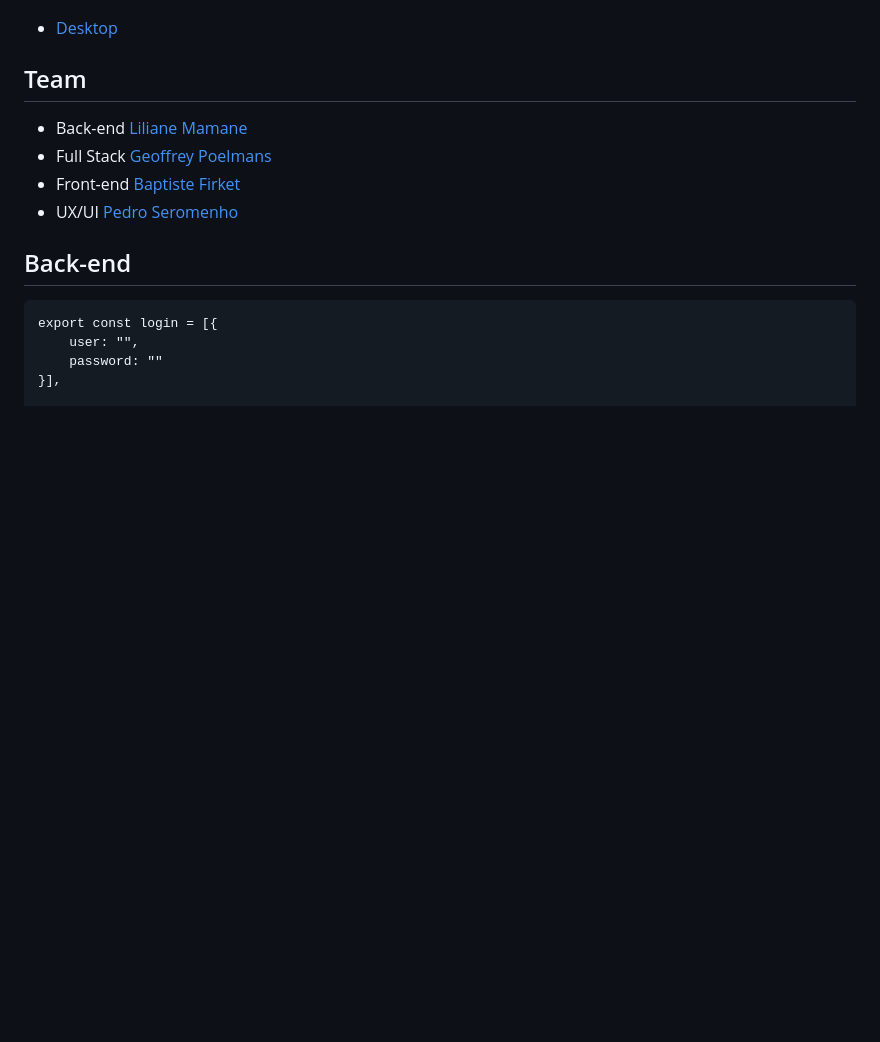
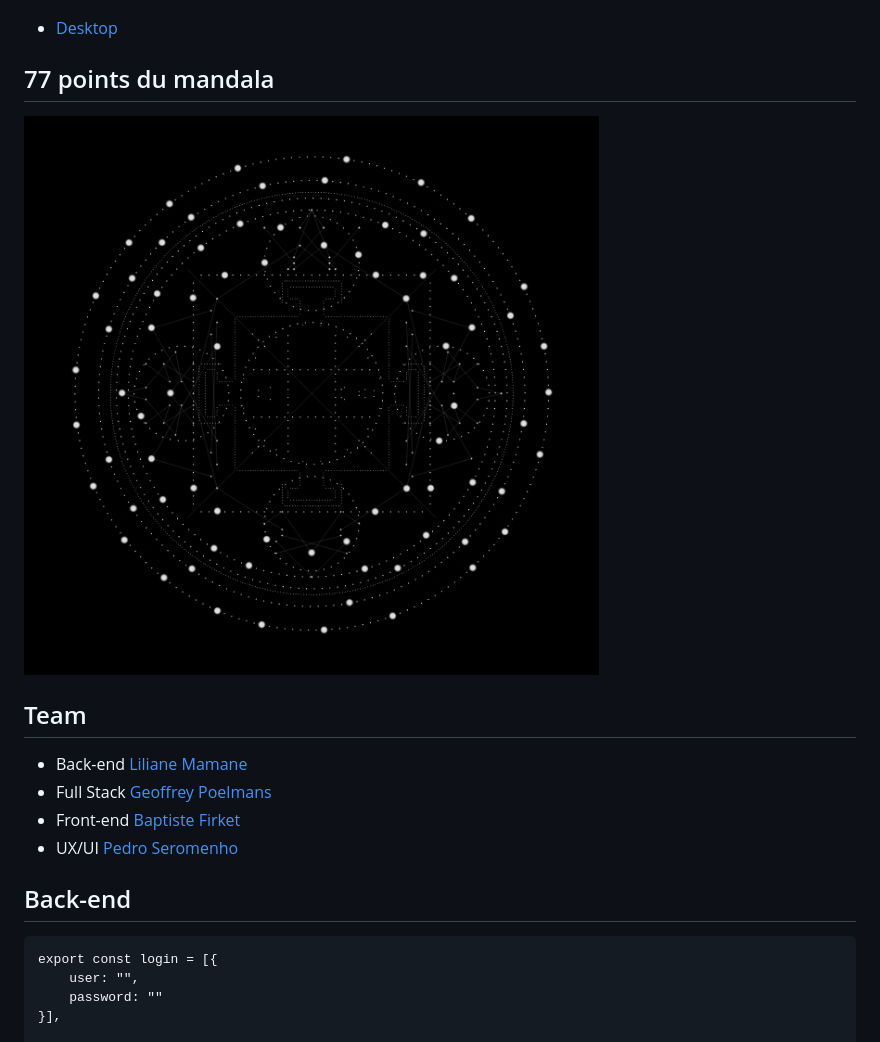
Before and after one commit to lilama/gyuto, a Markdown page: README.md, the part around the change. Rendered like a GitHub page; pictures changed too: assets/mandala-svg/77points.png (added); blank space fills up the shorter version.

Commit message:
ajout image 77 points

```diff
--- a/README.md
+++ b/README.md
@@ -45,6 +45,11 @@
 ## Mockup
 ![desktop](assets/design/desktop.png)
 - [Desktop](https://xd.adobe.com/view/d3ba2b44-66c5-4626-4281-8233dd7db86c-a58b/?fullscreen)
+
+## 77 points du mandala
+
+![77points](assets/mandala-svg/77points.png)
+
 
 ## Team
 - Back-end [Liliane Mamane](https://github.com/lilama)
```
